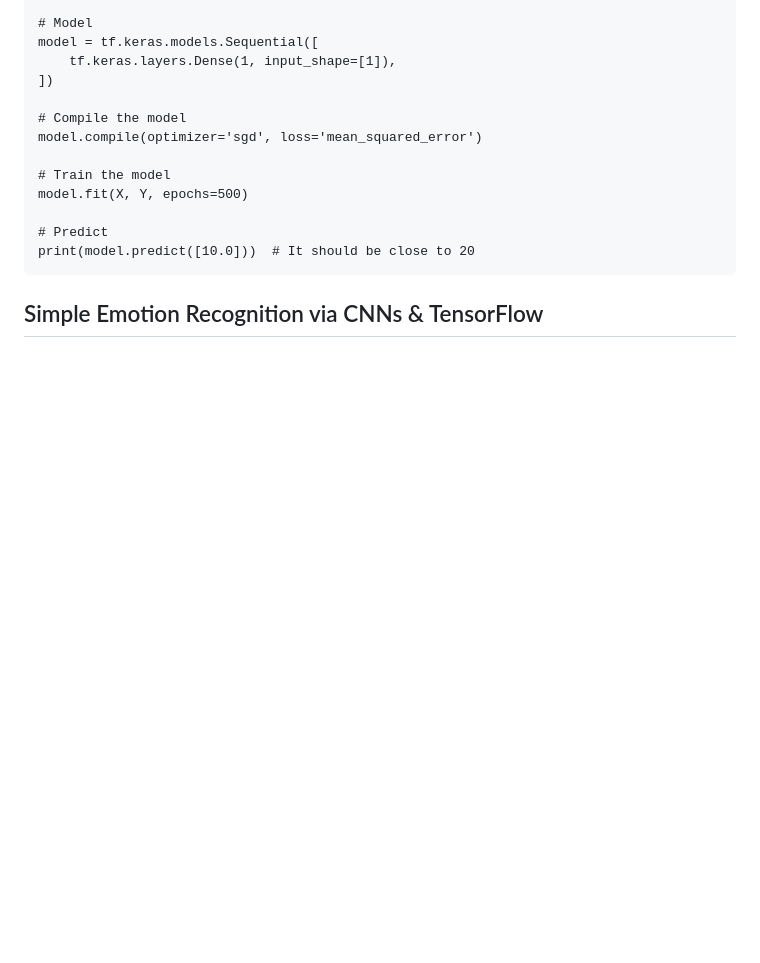
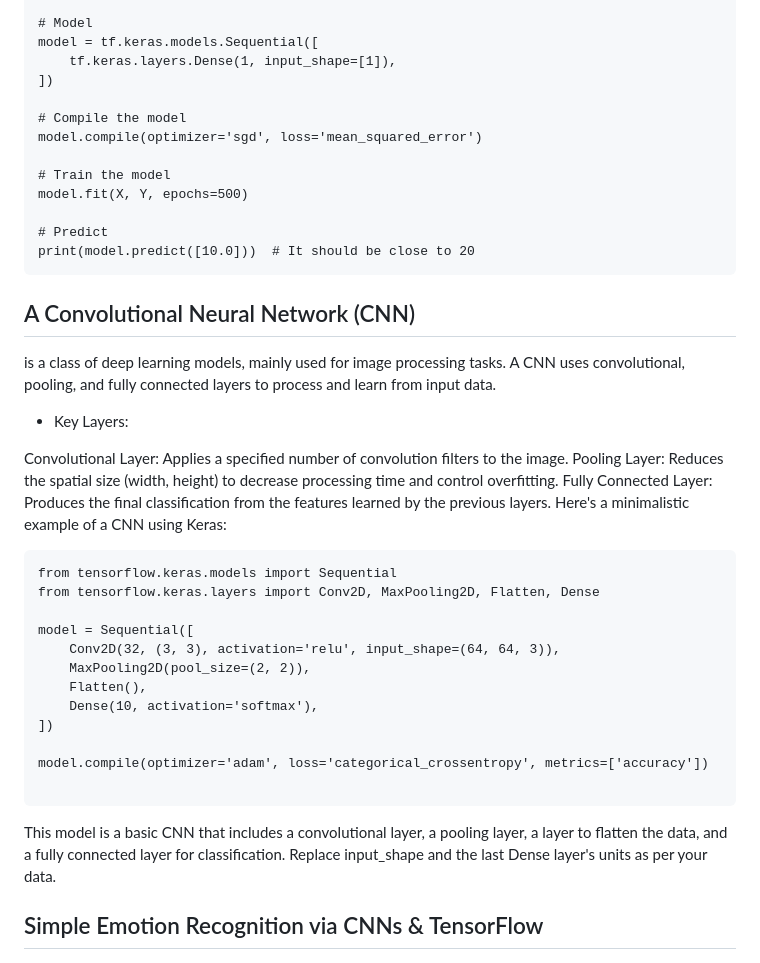
Before and after one commit to FilipFilchev/PythonProjects, a Markdown page: README.md, the part around the change. GitHub-like rendering; blank space fills up the shorter version.

````diff
--- a/README.md
+++ b/README.md
@@ -121,6 +121,33 @@ model.fit(X, Y, epochs=500)
 # Predict
 print(model.predict([10.0]))  # It should be close to 20
 ```
+## A Convolutional Neural Network (CNN)
+is a class of deep learning models, mainly used for image processing tasks. A CNN uses convolutional, pooling, and fully connected layers to process and learn from input data.
+
+- Key Layers:
+
+Convolutional Layer: Applies a specified number of convolution filters to the image.
+Pooling Layer: Reduces the spatial size (width, height) to decrease processing time and control overfitting.
+Fully Connected Layer: Produces the final classification from the features learned by the previous layers.
+Here's a minimalistic example of a CNN using Keras:
+
+```
+from tensorflow.keras.models import Sequential
+from tensorflow.keras.layers import Conv2D, MaxPooling2D, Flatten, Dense
+
+model = Sequential([
+    Conv2D(32, (3, 3), activation='relu', input_shape=(64, 64, 3)),
+    MaxPooling2D(pool_size=(2, 2)),
+    Flatten(),
+    Dense(10, activation='softmax'),
+])
+
+model.compile(optimizer='adam', loss='categorical_crossentropy', metrics=['accuracy'])
+
+```
+
+This model is a basic CNN that includes a convolutional layer, a pooling layer, a layer to flatten the data, and a fully connected layer for classification. Replace input_shape and the last Dense layer's units as per your data.
+
 ## Simple Emotion Recognition via CNNs & TensorFlow
 
 ![ML](./img2.png "My Image")
````
